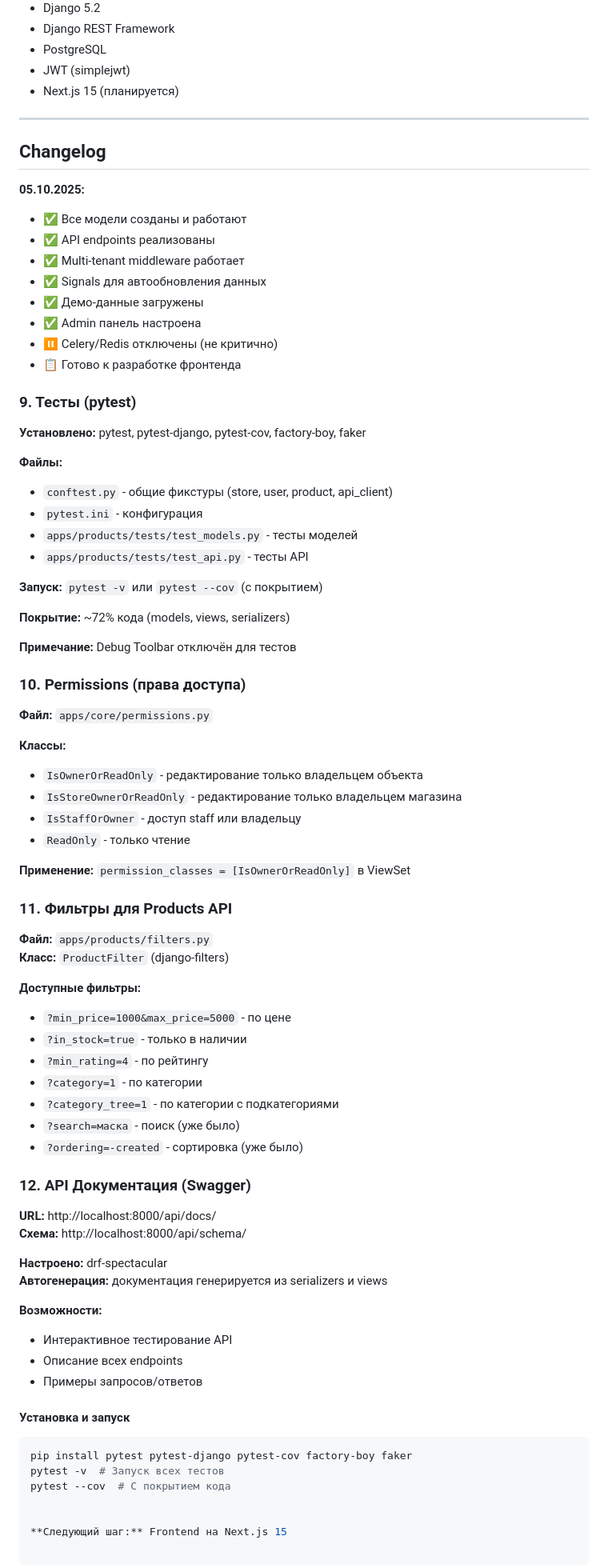
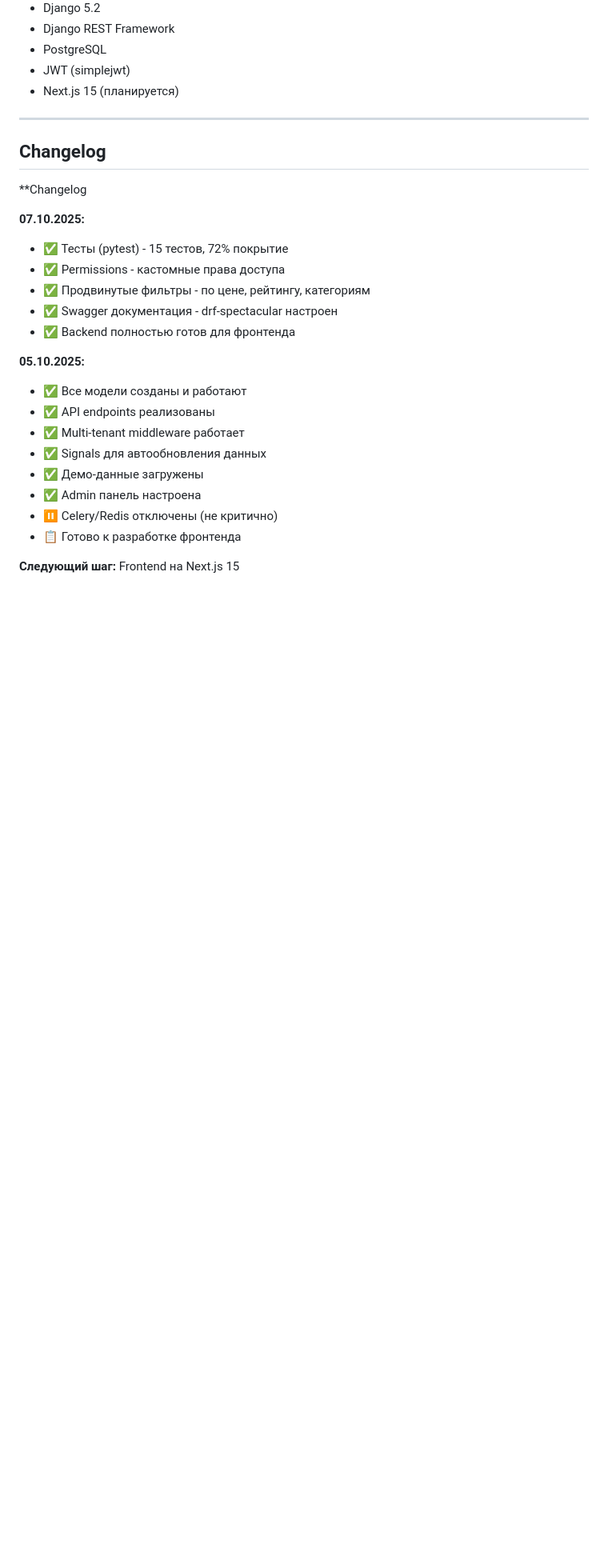
Before and after one commit to SubHunt/vendaro, a Markdown page: PROJECT_STATE.md, the part around one of its changes. Shown at 80% size. Drawn GitHub-style; blank space fills up the shorter version.

Commit message:
Project_state

````diff
--- a/PROJECT_STATE.md
+++ b/PROJECT_STATE.md
@@ -476,6 +541,15 @@ python manage.py show_urls  # требует django-extensions
 
 ## Changelog
 
+**Changelog
+
+**07.10.2025:**
+- ✅ Тесты (pytest) - 15 тестов, 72% покрытие
+- ✅ Permissions - кастомные права доступа
+- ✅ Продвинутые фильтры - по цене, рейтингу, категориям
+- ✅ Swagger документация - drf-spectacular настроен
+- ✅ Backend полностью готов для фронтенда
+
 **05.10.2025:**
 - ✅ Все модели созданы и работают
 - ✅ API endpoints реализованы
@@ -486,66 +560,4 @@ python manage.py show_urls  # требует django-extensions
 - ⏸️ Celery/Redis отключены (не критично)
 - 📋 Готово к разработке фронтенда
 
-### 9. Тесты (pytest)
-
-**Установлено:** pytest, pytest-django, pytest-cov, factory-boy, faker
-
-**Файлы:**
-- `conftest.py` - общие фикстуры (store, user, product, api_client)
-- `pytest.ini` - конфигурация
-- `apps/products/tests/test_models.py` - тесты моделей
-- `apps/products/tests/test_api.py` - тесты API
-
-**Запуск:** `pytest -v` или `pytest --cov` (с покрытием)
-
-**Покрытие:** ~72% кода (models, views, serializers)
-
-**Примечание:** Debug Toolbar отключён для тестов
-
-### 10. Permissions (права доступа)
-
-**Файл:** `apps/core/permissions.py`
-
-**Классы:**
-- `IsOwnerOrReadOnly` - редактирование только владельцем объекта
-- `IsStoreOwnerOrReadOnly` - редактирование только владельцем магазина
-- `IsStaffOrOwner` - доступ staff или владельцу
-- `ReadOnly` - только чтение
-
-**Применение:** `permission_classes = [IsOwnerOrReadOnly]` в ViewSet
-
-### 11. Фильтры для Products API
-
-**Файл:** `apps/products/filters.py`
-**Класс:** `ProductFilter` (django-filters)
-
-**Доступные фильтры:**
-- `?min_price=1000&max_price=5000` - по цене
-- `?in_stock=true` - только в наличии
-- `?min_rating=4` - по рейтингу
-- `?category=1` - по категории
-- `?category_tree=1` - по категории с подкатегориями
-- `?search=маска` - поиск (уже было)
-- `?ordering=-created` - сортировка (уже было)
-
-### 12. API Документация (Swagger)
-
-**URL:** http://localhost:8000/api/docs/
-**Схема:** http://localhost:8000/api/schema/
-
-**Настроено:** drf-spectacular
-**Автогенерация:** документация генерируется из serializers и views
-
-**Возможности:**
-- Интерактивное тестирование API
-- Описание всех endpoints
-- Примеры запросов/ответов
-
-#### Установка и запуск
-```bash
-pip install pytest pytest-django pytest-cov factory-boy faker
-pytest -v  # Запуск всех тестов
-pytest --cov  # С покрытием кода
-
-
 **Следующий шаг:** Frontend на Next.js 15
````
Also changed, not shown: other parts of PROJECT_STATE.md (+66 -1 lines).
